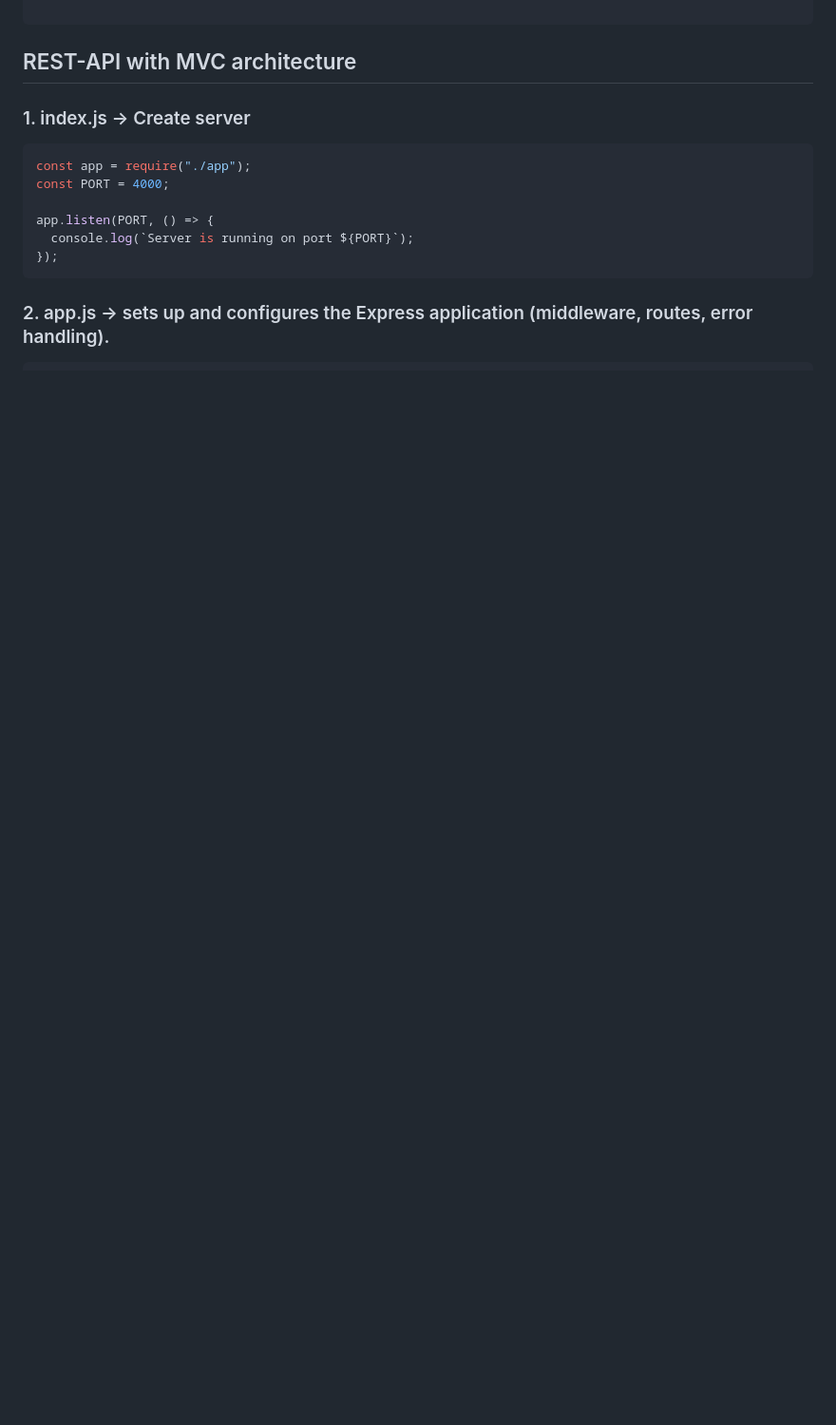
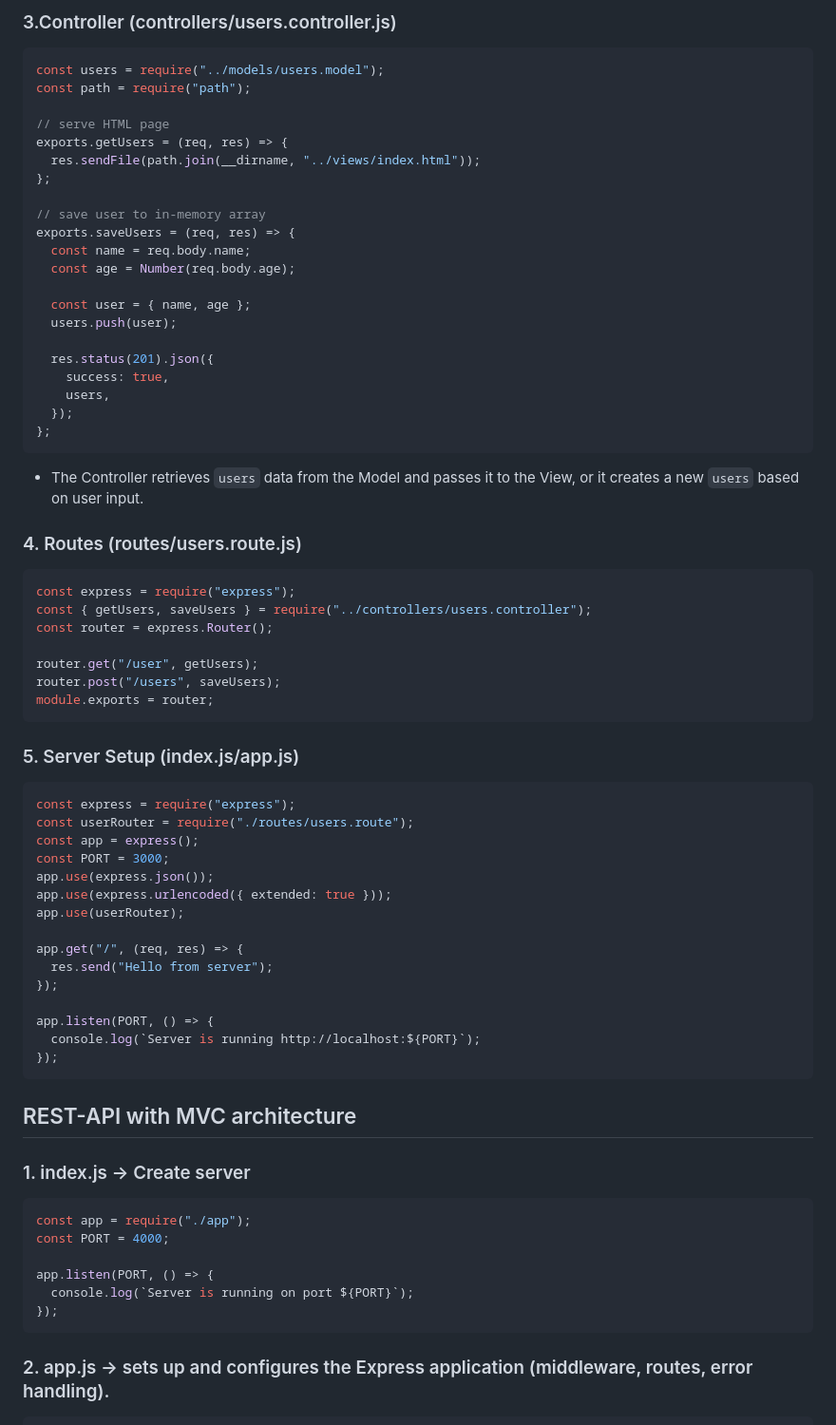
Before and after one commit to code-with-omar/node-express-js, a Markdown page: README.md, the part around one of its changes. Shown at 95% size. GitHub-like rendering; blank space fills up the shorter version.

````diff
--- a/README.md
+++ b/README.md
@@ -611,3 +655,61 @@ express-mvc-app/
+### 3.Controller (controllers/users.controller.js)
+
+```js
+const users = require("../models/users.model");
+const path = require("path");
+
+// serve HTML page
+exports.getUsers = (req, res) => {
+  res.sendFile(path.join(__dirname, "../views/index.html"));
+};
+
+// save user to in-memory array
+exports.saveUsers = (req, res) => {
+  const name = req.body.name;
+  const age = Number(req.body.age);
+
+  const user = { name, age };
+  users.push(user);
+
+  res.status(201).json({
+    success: true,
+    users,
+  });
+};
+```
+
+- The Controller retrieves `users` data from the Model and passes it to the View, or it creates a new `users` based on user input.
+
+### 4. Routes (routes/users.route.js)
+
+```js
+const express = require("express");
+const { getUsers, saveUsers } = require("../controllers/users.controller");
+const router = express.Router();
+
+router.get("/user", getUsers);
+router.post("/users", saveUsers);
+module.exports = router;
+```
+
+### 5. Server Setup (index.js/app.js)
+
+```js
+const express = require("express");
+const userRouter = require("./routes/users.route");
+const app = express();
+const PORT = 3000;
+app.use(express.json());
+app.use(express.urlencoded({ extended: true }));
+app.use(userRouter);
+
+app.get("/", (req, res) => {
+  res.send("Hello from server");
+});
+
+app.listen(PORT, () => {
+  console.log(`Server is running http://localhost:${PORT}`);
+});
 ```
 
 ## REST-API with MVC architecture
````
Also changed, not shown: other parts of README.md (+44 -0 lines).
